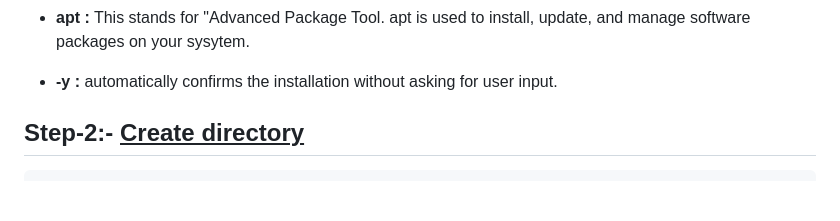
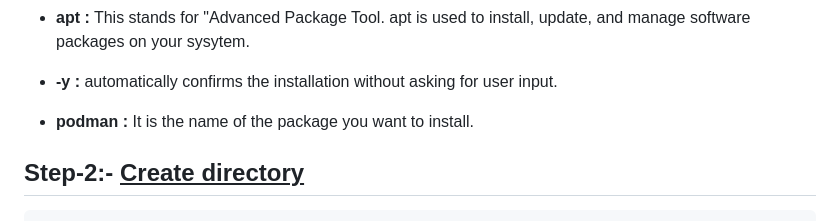
Before and after one commit to ritu777/Docsify.io, a Markdown page: README.md, the part around the change. Drawn GitHub-style; blank space fills up the shorter version.

```diff
--- a/README.md
+++ b/README.md
@@ -50,6 +50,8 @@ sudo apt install -y podman
  apt is used to install, update, and manage software packages on your sysytem.
 
 - **-y :** automatically confirms the installation without asking for user input.
+
+- **podman :** It is the name of the package you want to install.
 
 
 <h2>Step-2:- <u>Create directory</h2></u>
```
